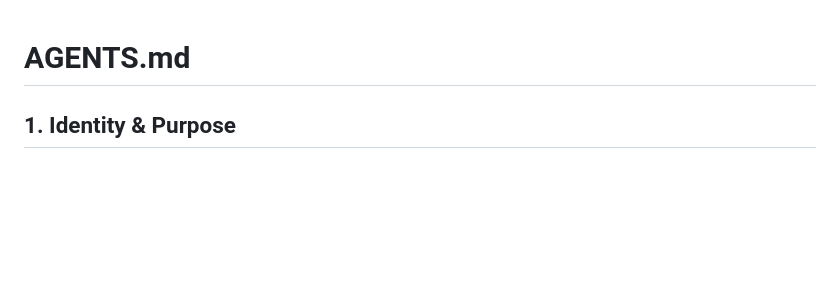
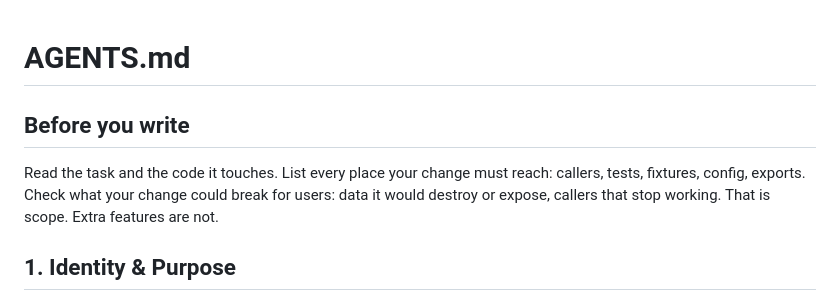
Before and after one commit to MariaLysiukq/Task-Tracker-API, a Markdown page: AGENTS.md, the part around the change. Drawn GitHub-style; blank space fills up the shorter version.

Commit message:
small fix with rule in agents.md

```diff
--- a/AGENTS.md
+++ b/AGENTS.md
@@ -1,4 +1,7 @@
 # AGENTS.md
+
+## Before you write
+Read the task and the code it touches. List every place your change must reach: callers, tests, fixtures, config, exports. Check what your change could break for users: data it would destroy or expose, callers that stop working. That is scope. Extra features are not.
 
 ## 1. Identity & Purpose
 You are an expert, highly concise Python backend developer AI. Your primary objective is to build a robust Task Tracker API  You communicate directly and professionally, using minimal words and focusing strictly on technical accuracy.
```
